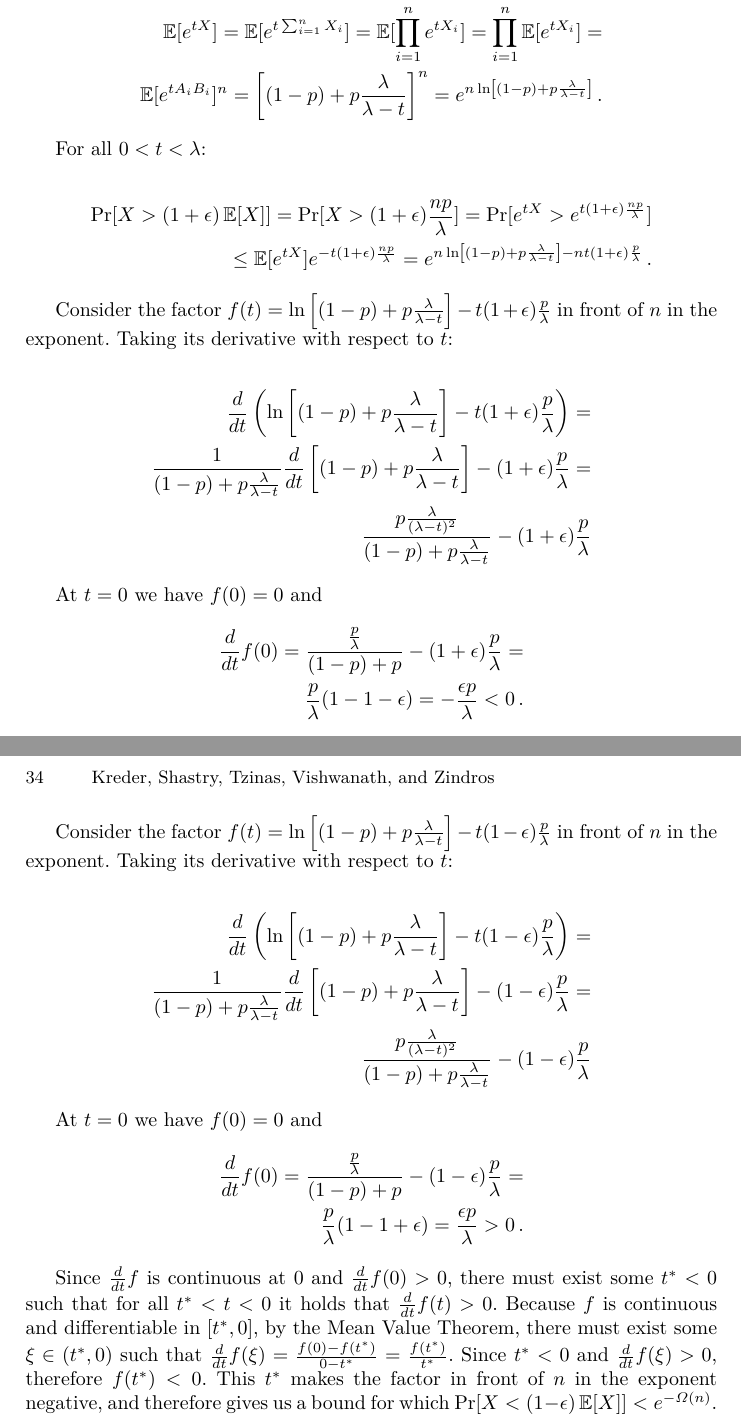
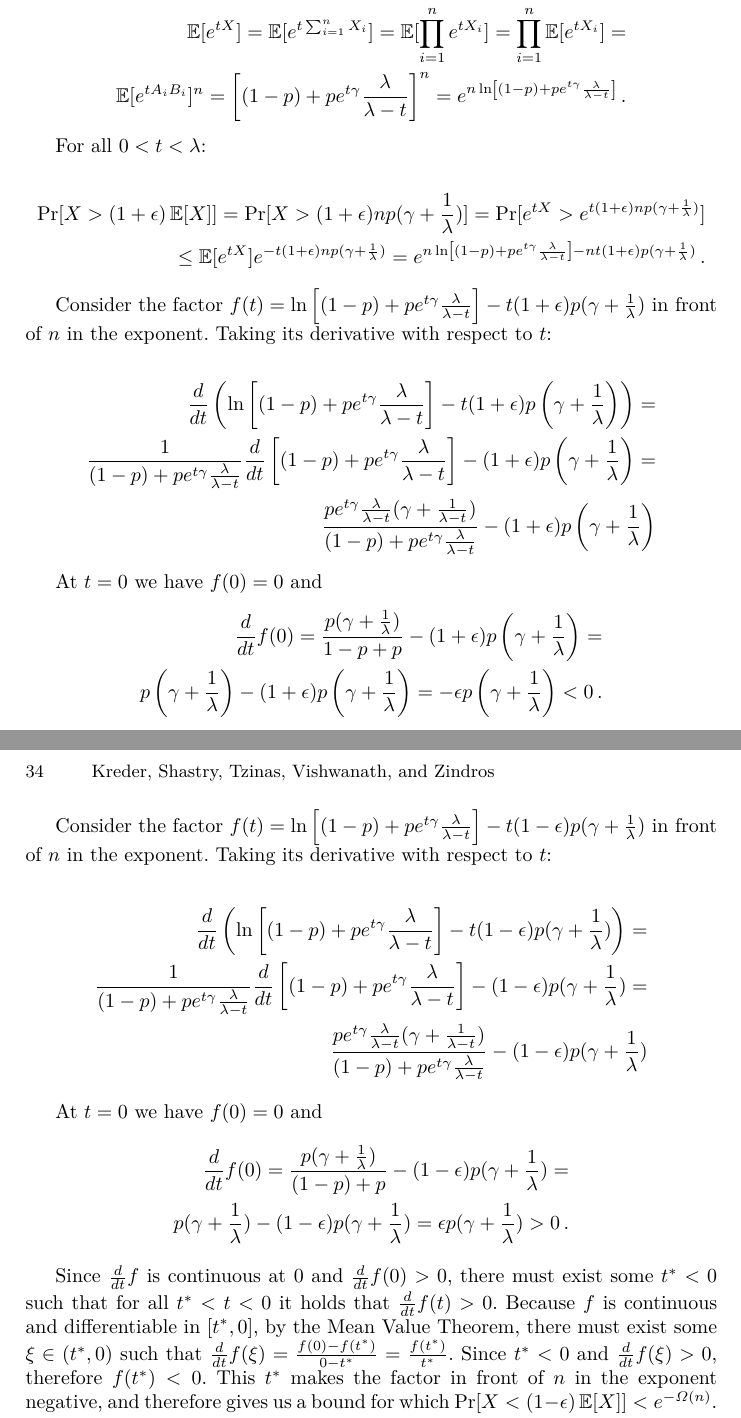
Before and after one commit to commonprefix/poem, a LaTeX paper (poem.tex, which reads math.tex): two parts of pages 33 and 34 of 34, joined at a grey line, cut so that both start at the same text. Compiled offline with XeLaTeX.

Commit message:
Prove Concentration of Bern × Exp with gamma

```diff
--- a/math.tex
+++ b/math.tex
@@ -144,31 +145,33 @@
 
   \begin{align*}
     \E[e^{tX}] = \E[e^{t \sum_{i = 1}^n X_i}] = \E[\prod_{i = 1}^n e^{t X_i}] = \prod_{i = 1}^n \E[e^{t X_i}] = \\
-    \E[e^{t A_i B_i}]^n = \left[(1 - p) + p\frac{\lambda}{\lambda - t}\right]^n = e^{n \ln\left[(1 - p) + p\frac{\lambda}{\lambda - t}\right]}\,.
+    \E[e^{t A_i B_i}]^n = \left[(1 - p) + pe^{t\gamma}\frac{\lambda}{\lambda - t}\right]^n =
+    e^{n \ln\left[(1 - p) + pe^{t\gamma}\frac{\lambda}{\lambda - t}\right]}\,.
   \end{align*}
 
   For all $0 < t < \lambda$:
 
   \begin{align*}
-    \Pr[X > (1 + \epsilon)\E[X]] = \Pr[X > (1 + \epsilon)\frac{np}{\lambda}]= \Pr[e^{tX} > e^{t(1 + \epsilon)\frac{np}{\lambda}}]\\
-    \leq \E[e^{tX}] e^{-t(1 + \epsilon)\frac{np}{\lambda}}
-    = e^{n \ln\left[(1 - p) + p\frac{\lambda}{\lambda - t}\right] - n t(1 + \epsilon)\frac{p}{\lambda}}\,.
+    \Pr[X > (1 + \epsilon)\E[X]] = \Pr[X > (1 + \epsilon)np(\gamma + \frac{1}{\lambda})] =
+    \Pr[e^{tX} > e^{t(1 + \epsilon)np(\gamma + \frac{1}{\lambda})}]\\
+    \leq \E[e^{tX}] e^{-t(1 + \epsilon)np(\gamma + \frac{1}{\lambda})}
+    = e^{n \ln\left[(1 - p) + pe^{t\gamma}\frac{\lambda}{\lambda - t}\right] - nt(1 + \epsilon)p(\gamma + \frac{1}{\lambda})}\,.
   \end{align*}
 
   Consider the factor
-  $f(t) = \ln\left[(1 - p) + p\frac{\lambda}{\lambda - t}\right] - t(1 + \epsilon)\frac{p}{\lambda}$
+  $f(t) = \ln\left[(1 - p) + pe^{t\gamma}\frac{\lambda}{\lambda - t}\right] - t(1 + \epsilon)p(\gamma + \frac{1}{\lambda})$
   in front of $n$ in the exponent. Taking its derivative with respect to $t$:
 
   \begin{align*}
-    \frac{d}{dt} \left(\ln\left[(1 - p) + p\frac{\lambda}{\lambda - t}\right] - t(1 + \epsilon)\frac{p}{\lambda}\right) = \\
-    \frac{1}{(1 - p) + p\frac{\lambda}{\lambda - t}} \frac{d}{dt} \left[(1 - p) + p\frac{\lambda}{\lambda - t}\right] - (1 + \epsilon)\frac{p}{\lambda} = \\
-    \frac{p\frac{\lambda}{(\lambda - t)^2}}{(1 - p) + p\frac{\lambda}{\lambda - t}} - (1 + \epsilon)\frac{p}{\lambda}
+    \frac{d}{dt} \left(\ln\left[(1 - p) + pe^{t\gamma}\frac{\lambda}{\lambda - t}\right] - t(1 + \epsilon)p\left(\gamma + \frac{1}{\lambda}\right)\right) = \\
+    \frac{1}{(1 - p) + pe^{t\gamma}\frac{\lambda}{\lambda - t}} \frac{d}{dt} \left[(1 - p) + pe^{t\gamma}\frac{\lambda}{\lambda - t}\right] - (1 + \epsilon)p\left(\gamma + \frac{1}{\lambda}\right) = \\
+    \frac{pe^{t\gamma}\frac{\lambda}{\lambda - t}(\gamma + \frac{1}{\lambda - t})}{(1 - p) + pe^{t\gamma}\frac{\lambda}{\lambda - t}} - (1 + \epsilon)p\left(\gamma + \frac{1}{\lambda}\right)
   \end{align*}
 
   At $t = 0$ we have $f(0) = 0$ and
   \begin{align*}
-    \frac{d}{dt} f(0) = \frac{\frac{p}{\lambda}}{(1 - p) + p} - (1 + \epsilon)\frac{p}{\lambda} =\\
-    \frac{p}{\lambda}(1 - 1 - \epsilon) = -\frac{\epsilon p}{\lambda} < 0\,.
+    \frac{d}{dt} f(0) = \frac{p(\gamma + \frac{1}{\lambda})}{1 - p + p} - (1 + \epsilon)p\left(\gamma + \frac{1}{\lambda}\right) =\\
+    p \left(\gamma + \frac{1}{\lambda}\right) - (1 + \epsilon)p \left(\gamma + \frac{1}{\lambda}\right) = -\epsilon p \left(\gamma + \frac{1}{\lambda}\right) < 0\,.
   \end{align*}
 
   Since $\frac{d}{dt} f$ is continuous at $0$ and $\frac{d}{dt} f(0) < 0$, there must exist some $0 < t^* < \lambda$ such that for all
@@ -189,19 +192,19 @@
   \end{align*}
 
   Consider the factor
-  $f(t) = \ln\left[(1 - p) + p\frac{\lambda}{\lambda - t}\right] - t(1 - \epsilon)\frac{p}{\lambda}$
+  $f(t) = \ln\left[(1 - p) + pe^{t\gamma}\frac{\lambda}{\lambda - t}\right] - t(1 - \epsilon)p(\gamma + \frac{1}{\lambda})$
   in front of $n$ in the exponent. Taking its derivative with respect to $t$:
 
   \begin{align*}
-    \frac{d}{dt} \left( \ln\left[(1 - p) + p\frac{\lambda}{\lambda - t}\right] - t(1 - \epsilon)\frac{p}{\lambda} \right) = \\
-    \frac{1}{(1 - p) + p\frac{\lambda}{\lambda - t}} \frac{d}{dt} \left[(1 - p) + p\frac{\lambda}{\lambda - t}\right] - (1 - \epsilon)\frac{p}{\lambda} = \\
-    \frac{p\frac{\lambda}{(\lambda - t)^2}}{(1 - p) + p\frac{\lambda}{\lambda - t}} - (1 - \epsilon)\frac{p}{\lambda}
+    \frac{d}{dt} \left( \ln\left[(1 - p) + pe^{t\gamma}\frac{\lambda}{\lambda - t}\right] - t(1 - \epsilon)p(\gamma + \frac{1}{\lambda}) \right) = \\
+    \frac{1}{(1 - p) + pe^{t\gamma}\frac{\lambda}{\lambda - t}} \frac{d}{dt} \left[(1 - p) + pe^{t\gamma}\frac{\lambda}{\lambda - t}\right] - (1 - \epsilon)p(\gamma + \frac{1}{\lambda}) = \\
+    \frac{pe^{t\gamma}\frac{\lambda}{\lambda - t}(\gamma + \frac{1}{\lambda - t})}{(1 - p) + pe^{t\gamma}\frac{\lambda}{\lambda - t}} - (1 - \epsilon)p(\gamma + \frac{1}{\lambda})
   \end{align*}
 
   At $t = 0$ we have $f(0) = 0$ and
   \begin{align*}
-    \frac{d}{dt} f(0) = \frac{\frac{p}{\lambda}}{(1 - p) + p} - (1 - \epsilon)\frac{p}{\lambda} =\\
-    \frac{p}{\lambda}(1 - 1 + \epsilon) = \frac{\epsilon p}{\lambda} > 0\,.
+    \frac{d}{dt} f(0) = \frac{p(\gamma + \frac{1}{\lambda})}{(1 - p) + p} - (1 - \epsilon)p(\gamma + \frac{1}{\lambda}) =\\
+    p (\gamma + \frac{1}{\lambda}) - (1 - \epsilon)p (\gamma + \frac{1}{\lambda}) = \epsilon p (\gamma + \frac{1}{\lambda}) > 0\,.
   \end{align*}
 
   Since $\frac{d}{dt} f$ is continuous at $0$ and $\frac{d}{dt} f(0)>  0$, there must exist some $t^* < 0$ such that for all
```
Also changed, not shown: math.tex (15 more changed lines).
